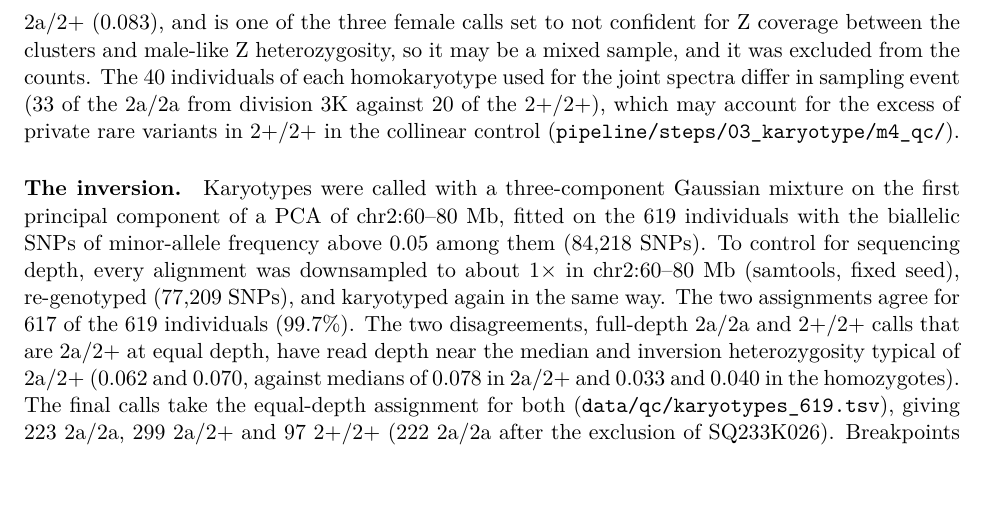
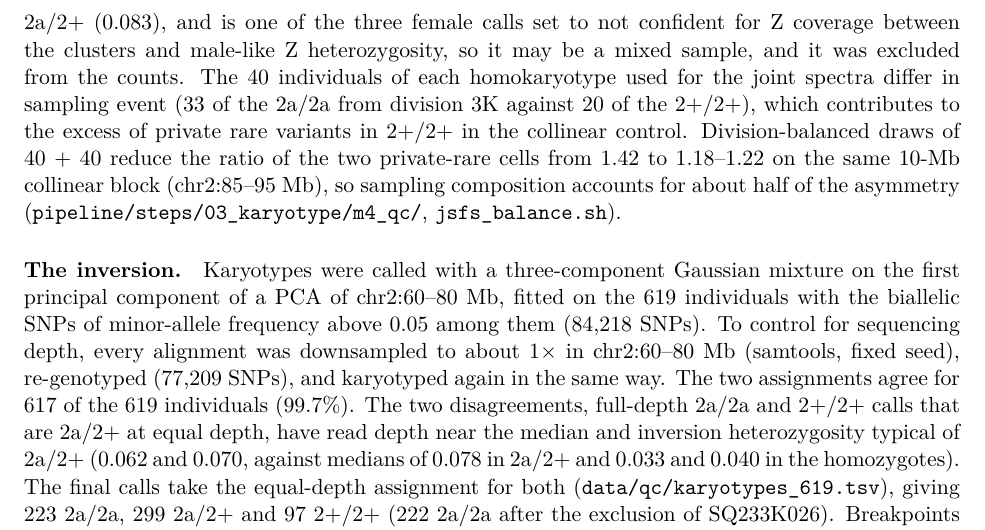
Before and after one commit to stsmall/Illex_popgen, a LaTeX document (supplement.tex): part of page 4 of 44, cut so that both start at the same text, the shorter picture padded with empty space. Compiled offline with pdfLaTeX.

Commit message:
M4: collinear joint-spectrum balance test in the supplement
pipeline/steps/03_karyotype/m4_qc/jsfs_balance.{sh,py}: ANGSD SAF + realSFS 2D (filters,
sites and binning as msinv run_jsfs_control2.sh / observed.jsfs_from_2d, kernel copied and
checked to reproduce the original control's 0.352/0.272) on chr2:85-95 Mb for the original
AA40/BB40 lists and three division-balanced 40 + 40 draws. jsfs_01/jsfs_10: orig
0.367/0.259 (1.42); balanced 0.326/0.276 (1.18), 0.327/0.274 (1.19), 0.331/0.272 (1.22)
(analysis/steps/03_karyotype/m4_qc/jsfs_balance/cells.txt). Supplement now says sampling
composition accounts for about half of the asymmetry; the corresponding author-input item
is removed. Inversion fits not rerun (inversion and control share the 80 individuals).

```diff
--- a/supplement.tex
+++ b/supplement.tex
@@ -82,7 +82,7 @@ Windowed $\pi$, $\dxy$ and Hudson $\Fst$ between arrangements used biallelic SNP
 Between-division $\Fst$ values (main-text Fig.~6c) are slightly negative and scale with the inverse of the division sample sizes (Pearson $r=-0.98$ with $1/n_1+1/n_2$), so they reflect sample size rather than structure. Because Tajima's $D$ depends on sample size under population growth, the division medians in Fig.~6 ($-1.26$ to $-1.64$, at most 25 individuals per division) are not directly comparable to the genome-wide $D$ of $-2.07$ from all individuals, and projecting the genome-wide spectrum to 25 individuals gives $D=-1.50$.
 
 \paragraph{Genotype quality and karyotype groups.}
-At about 2.5-fold depth, heterozygotes are under-called. On chromosome~20, over the biallelic PASS SNPs of the 619 individuals, the number of called heterozygotes is 0.36 of that expected under Hardy--Weinberg from the called allele frequencies (0.34 at minor-allele frequency $\geq$0.05, where 66\% of genotypes are called), with $H_e=2pq\,2n/(2n-1)$ per site from the $n$ called genotypes and $H_o/H_e=\sum H_o/\sum H_e$ over sites. Per individual, $H_o/H_e$ rises with read count from 0.14 in the lowest to 0.48 in the highest fifth (Spearman $\rho=0.99$), and so does the call rate ($\rho=0.99$, \cref{sfig:karyoqc}). The same estimator gives $H_o/H_e=0.32$ for each arrangement in the inversion and sets the heterozygote miscall rate $h=1-H_o/H_e$ of the genotype-error model in the simulations. The three karyotype groups do not differ in read count (medians 56.8, 59.8 and 53.7 million for 2a/2a, 2a/2+ and 2+/2+, Kruskal--Wallis $p=0.13$), chromosome-20 call rate ($p=0.09$) or $H_o/H_e$ ($p=0.13$), and karyotype is independent of division ($\chi^2$ $p=0.72$, the ten divisions with at least five individuals). With 97 2a/2a individuals matched to the 97 2+/2+ on read count (medians 53.5 and 53.7 million), $\pi_I/\pi_S$ is $0.708\pm0.027$ and $\dxy/\pi_S$ is $1.403\pm0.023$ over the same 189 windows, against $0.719\pm0.027$ and $1.414\pm0.024$ for all individuals, and from the ANGSD genotype likelihoods of the two groups $\pi_I/\pi_S$ is $0.704\pm0.026$. In the collinear flanks of chromosome~2 the groups have the same $\pi$ (ratio 1.00, and 0.98 when matched on depth). Karyotypes were also called directly from ANGSD genotype likelihoods at the 3{,}329 biallelic near-fixed sites between the breakpoints ($|\Delta\mathrm{AF}|\geq0.9$), with genotype probabilities from the allele frequencies of each arrangement and a Hardy--Weinberg prior at $p=0.602$. Every individual has a posterior above 0.99 (reads at a median of 2{,}815 sites), and the calls agree with the final karyotypes for 618 of the 619, including the two individuals whose full-depth and depth-equalised calls differ. The exception, SQ233K026, is 2a/2+ from the genotype likelihoods and 2a/2a from both principal-component fits. It lies at the edge of the 2a/2a cluster, carries inversion heterozygosity typical of 2a/2+ (0.083), and is one of the three female calls set to not confident for Z coverage between the clusters and male-like Z heterozygosity, so it may be a mixed sample, and it was excluded from the counts. The 40 individuals of each homokaryotype used for the joint spectra differ in sampling event (33 of the 2a/2a from division 3K against 20 of the 2+/2+), which may account for the excess of private rare variants in 2+/2+ in the collinear control (\texttt{pipeline/steps/03\_karyotype/m4\_qc/}).
+At about 2.5-fold depth, heterozygotes are under-called. On chromosome~20, over the biallelic PASS SNPs of the 619 individuals, the number of called heterozygotes is 0.36 of that expected under Hardy--Weinberg from the called allele frequencies (0.34 at minor-allele frequency $\geq$0.05, where 66\% of genotypes are called), with $H_e=2pq\,2n/(2n-1)$ per site from the $n$ called genotypes and $H_o/H_e=\sum H_o/\sum H_e$ over sites. Per individual, $H_o/H_e$ rises with read count from 0.14 in the lowest to 0.48 in the highest fifth (Spearman $\rho=0.99$), and so does the call rate ($\rho=0.99$, \cref{sfig:karyoqc}). The same estimator gives $H_o/H_e=0.32$ for each arrangement in the inversion and sets the heterozygote miscall rate $h=1-H_o/H_e$ of the genotype-error model in the simulations. The three karyotype groups do not differ in read count (medians 56.8, 59.8 and 53.7 million for 2a/2a, 2a/2+ and 2+/2+, Kruskal--Wallis $p=0.13$), chromosome-20 call rate ($p=0.09$) or $H_o/H_e$ ($p=0.13$), and karyotype is independent of division ($\chi^2$ $p=0.72$, the ten divisions with at least five individuals). With 97 2a/2a individuals matched to the 97 2+/2+ on read count (medians 53.5 and 53.7 million), $\pi_I/\pi_S$ is $0.708\pm0.027$ and $\dxy/\pi_S$ is $1.403\pm0.023$ over the same 189 windows, against $0.719\pm0.027$ and $1.414\pm0.024$ for all individuals, and from the ANGSD genotype likelihoods of the two groups $\pi_I/\pi_S$ is $0.704\pm0.026$. In the collinear flanks of chromosome~2 the groups have the same $\pi$ (ratio 1.00, and 0.98 when matched on depth). Karyotypes were also called directly from ANGSD genotype likelihoods at the 3{,}329 biallelic near-fixed sites between the breakpoints ($|\Delta\mathrm{AF}|\geq0.9$), with genotype probabilities from the allele frequencies of each arrangement and a Hardy--Weinberg prior at $p=0.602$. Every individual has a posterior above 0.99 (reads at a median of 2{,}815 sites), and the calls agree with the final karyotypes for 618 of the 619, including the two individuals whose full-depth and depth-equalised calls differ. The exception, SQ233K026, is 2a/2+ from the genotype likelihoods and 2a/2a from both principal-component fits. It lies at the edge of the 2a/2a cluster, carries inversion heterozygosity typical of 2a/2+ (0.083), and is one of the three female calls set to not confident for Z coverage between the clusters and male-like Z heterozygosity, so it may be a mixed sample, and it was excluded from the counts. The 40 individuals of each homokaryotype used for the joint spectra differ in sampling event (33 of the 2a/2a from division 3K against 20 of the 2+/2+), which contributes to the excess of private rare variants in 2+/2+ in the collinear control. Division-balanced draws of 40 + 40 reduce the ratio of the two private-rare cells from 1.42 to 1.18--1.22 on the same 10-Mb collinear block (chr2:85--95~Mb), so sampling composition accounts for about half of the asymmetry (\texttt{pipeline/steps/03\_karyotype/m4\_qc/}, \texttt{jsfs\_balance.sh}).
 
 \paragraph{The inversion.}
 Karyotypes were called with a three-component Gaussian mixture on the first principal component of a PCA of
```
Also changed, not shown: main.tex (+0 -1 lines), main.pdf, 1 other file.
